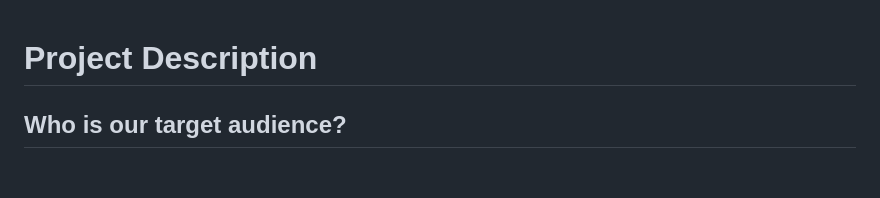
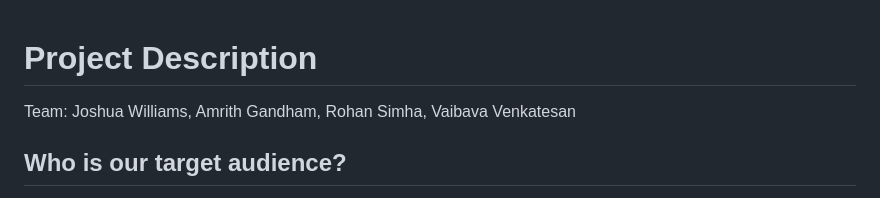
Before and after one commit to joshwilliams123/INFO-441-Final-Project, a Markdown page: README.md, the part around the change. Drawn GitHub-style; blank space fills up the shorter version.

```diff
--- a/README.md
+++ b/README.md
@@ -1,4 +1,6 @@
 # Project Description
+Team: Joshua Williams, Amrith Gandham, Rohan Simha, Vaibava Venkatesan
+
 ## Who is our target audience?
 Our application is designed for fans of professional sports and enjoy the challenge of assembling and managing their own team of sports players. We want to create an application where individuals can roleplay as a sports manager, and have a chance to win a championship on their own. These users can range from dedicated players who follow statistics and matches closely  to casual fans who want to compete with friends and family. Ultimately, we hope to create a community where different sports fans can engage with each other to share their love for sports. We hope to deepen their engagement with sports and organize a platform where memories can be created.
 
```
